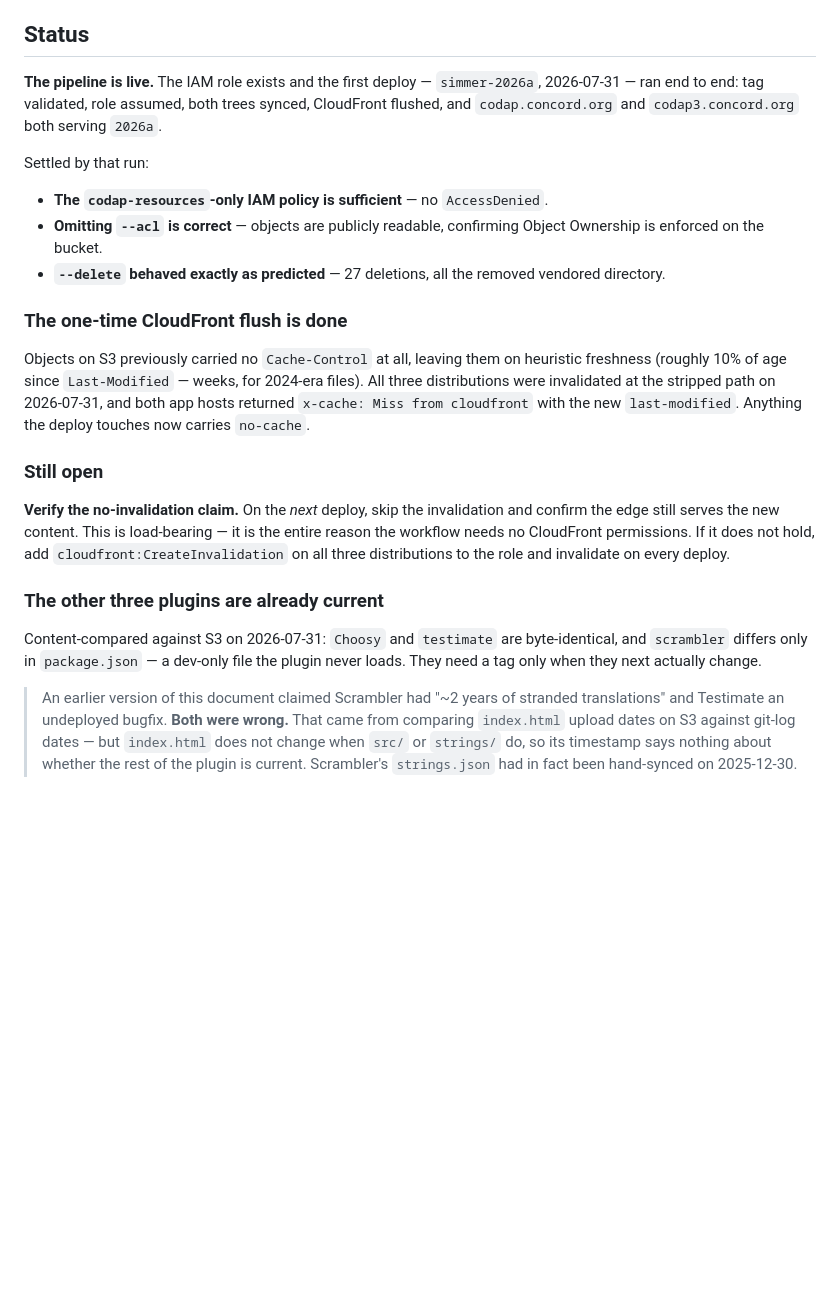
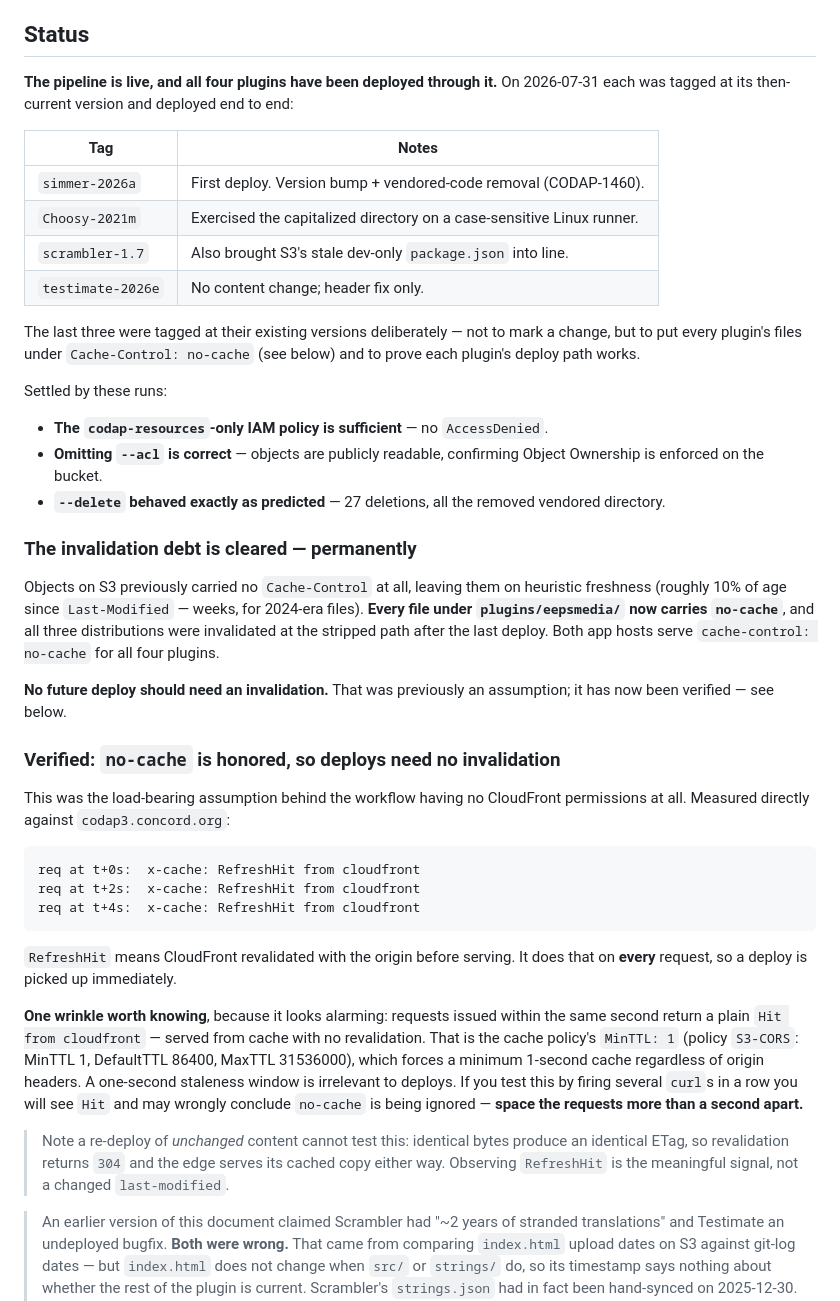
Before and after one commit to concord-consortium/eepsmedia, a Markdown page: docs/deploying.md, the part around the change. GitHub-like rendering; blank space fills up the shorter version.

Commit message:
docs: record all four plugins deployed, and verify the no-invalidation claim
Choosy-2021m, scrambler-1.7 and testimate-2026e were tagged at their existing
versions and deployed. Not to mark a change, but for three reasons: it puts
every file under Cache-Control: no-cache, it proves each plugin's deploy path
works, and it makes the current version of each plugin visible in the repo.

That clears the invalidation debt permanently. Those three plugins' objects
previously carried no Cache-Control at all, so they sat on heuristic freshness
and every future deploy of them would have needed an invalidation someone had
to remember. The earlier invalidation was a one-time reprieve, not a fix: it
flushes the edge but does not change object headers, so they would have gone
stale-prone again.

Choosy's deploy is the notable one — it exercised the capitalized directory on
a case-sensitive Linux runner for the first time. It synced to Choosy/, created
no stray lowercase directory, and production still serves it.

Also settles the last open question. no-cache IS honored: requests spaced more
than a second apart return RefreshHit from cloudfront, meaning CloudFront
revalidates with the origin every time, so deploys are picked up immediately
and the workflow rightly needs no CloudFront permissions.

The wrinkle is documented because it looks alarming: requests within the same
second return a plain Hit, which is the cache policy's MinTTL of 1 forcing a
minimum one-second cache regardless of origin headers. Testing with several
rapid curls shows Hit and invites the wrong conclusion. Also noted that
re-deploying unchanged content cannot test this at all, since identical bytes
produce an identical ETag and the edge serves its cached copy either way.

Co-Authored-By: Claude Opus 5 (1M context) <noreply@anthropic.com>

````diff
--- a/docs/deploying.md
+++ b/docs/deploying.md
@@ -119,37 +119,62 @@ a stale `last-modified` after a `Completed` invalidation means you invalidated t
 
 ## Status
 
-**The pipeline is live.** The IAM role exists and the first deploy — `simmer-2026a`, 2026-07-31 —
-ran end to end: tag validated, role assumed, both trees synced, CloudFront flushed, and
-`codap.concord.org` and `codap3.concord.org` both serving `2026a`.
+**The pipeline is live, and all four plugins have been deployed through it.** On 2026-07-31 each was
+tagged at its then-current version and deployed end to end:
 
-Settled by that run:
+| Tag | Notes |
+|---|---|
+| `simmer-2026a` | First deploy. Version bump + vendored-code removal (CODAP-1460). |
+| `Choosy-2021m` | Exercised the capitalized directory on a case-sensitive Linux runner. |
+| `scrambler-1.7` | Also brought S3's stale dev-only `package.json` into line. |
+| `testimate-2026e` | No content change; header fix only. |
+
+The last three were tagged at their existing versions deliberately — not to mark a change, but to
+put every plugin's files under `Cache-Control: no-cache` (see below) and to prove each plugin's
+deploy path works.
+
+Settled by these runs:
 
 - **The `codap-resources`-only IAM policy is sufficient** — no `AccessDenied`.
 - **Omitting `--acl` is correct** — objects are publicly readable, confirming Object Ownership is
   enforced on the bucket.
 - **`--delete` behaved exactly as predicted** — 27 deletions, all the removed vendored directory.
 
-### The one-time CloudFront flush is done
+### The invalidation debt is cleared — permanently
 
 Objects on S3 previously carried no `Cache-Control` at all, leaving them on heuristic freshness
-(roughly 10% of age since `Last-Modified` — weeks, for 2024-era files). All three distributions were
-invalidated at the stripped path on 2026-07-31, and both app hosts returned
-`x-cache: Miss from cloudfront` with the new `last-modified`. Anything the deploy touches now carries
-`no-cache`.
+(roughly 10% of age since `Last-Modified` — weeks, for 2024-era files). **Every file under
+`plugins/eepsmedia/` now carries `no-cache`**, and all three distributions were invalidated at the
+stripped path after the last deploy. Both app hosts serve `cache-control: no-cache` for all four
+plugins.
 
-### Still open
+**No future deploy should need an invalidation.** That was previously an assumption; it has now been
+verified — see below.
 
-**Verify the no-invalidation claim.** On the *next* deploy, skip the invalidation and confirm the
-edge still serves the new content. This is load-bearing — it is the entire reason the workflow needs
-no CloudFront permissions. If it does not hold, add `cloudfront:CreateInvalidation` on all three
-distributions to the role and invalidate on every deploy.
+### Verified: `no-cache` is honored, so deploys need no invalidation
 
-### The other three plugins are already current
+This was the load-bearing assumption behind the workflow having no CloudFront permissions at all.
+Measured directly against `codap3.concord.org`:
 
-Content-compared against S3 on 2026-07-31: `Choosy` and `testimate` are byte-identical, and
-`scrambler` differs only in `package.json` — a dev-only file the plugin never loads. They need a tag
-only when they next actually change.
+```
+req at t+0s:  x-cache: RefreshHit from cloudfront
+req at t+2s:  x-cache: RefreshHit from cloudfront
+req at t+4s:  x-cache: RefreshHit from cloudfront
+```
+
+`RefreshHit` means CloudFront revalidated with the origin before serving. It does that on **every**
+request, so a deploy is picked up immediately.
+
+**One wrinkle worth knowing**, because it looks alarming: requests issued within the same second
+return a plain `Hit from cloudfront` — served from cache with no revalidation. That is the cache
+policy's `MinTTL: 1` (policy `S3-CORS`: MinTTL 1, DefaultTTL 86400, MaxTTL 31536000), which forces a
+minimum 1-second cache regardless of origin headers. A one-second staleness window is irrelevant to
+deploys. If you test this by firing several `curl`s in a row you will see `Hit` and may wrongly
+conclude `no-cache` is being ignored — **space the requests more than a second apart.**
+
+> Note a re-deploy of *unchanged* content cannot test this: identical bytes produce an identical
+> ETag, so revalidation returns `304` and the edge serves its cached copy either way. Observing
+> `RefreshHit` is the meaningful signal, not a changed `last-modified`.
 
 > An earlier version of this document claimed Scrambler had "~2 years of stranded translations" and
 > Testimate an undeployed bugfix. **Both were wrong.** That came from comparing `index.html` upload
````
